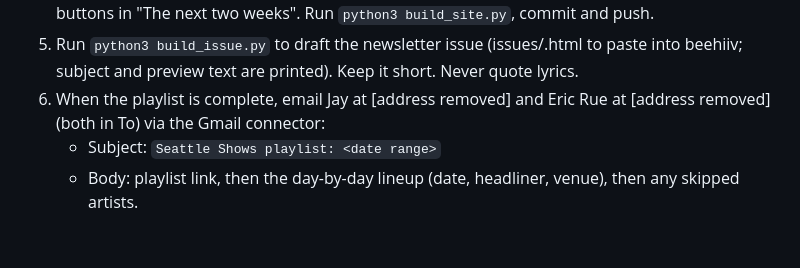
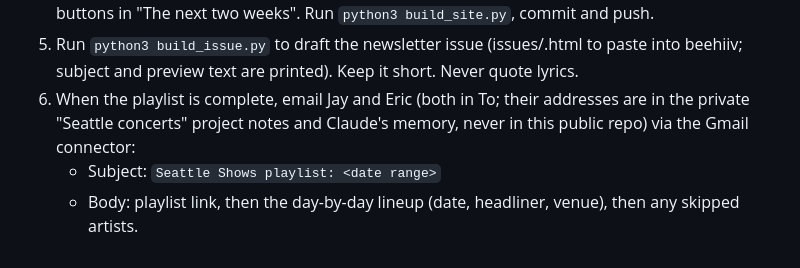
Before and after one commit to jaystone9/seattle-shows, a Markdown page: PLAYLIST.md, the part around the change. Rendered like a GitHub page.

Commit message:
Remove personal email addresses from public run notes
Co-Authored-By: Claude Opus 5.5 <noreply@anthropic.com>
Claude-Session: https://claude.ai/code/session_01WJoSypaBkLsnZw2s7z4znE

```diff
--- a/PLAYLIST.md
+++ b/PLAYLIST.md
@@ -14,6 +14,6 @@ Jay prompts this manually each Sunday ("run my Seattle Shows playlist"). Do not
    Also rewrite `previews.json`: for every show in the window, `{"<show title as in data/seattle.json>": {"artist": id, "track": id of the artist's #1 Popular song, "song": name, "name": search name}}`. You already open each artist page while building the playlist, so take the first track there. This powers the Preview buttons in "The next two weeks".
    Run `python3 build_site.py`, commit and push.
 5. Run `python3 build_issue.py` to draft the newsletter issue (issues/<start>.html to paste into beehiiv; subject and preview text are printed). Keep it short. Never quote lyrics.
-6. When the playlist is complete, email Jay at [address removed] and Eric Rue at [address removed] (both in To) via the Gmail connector:
+6. When the playlist is complete, email Jay and Eric (both in To; their addresses are in the private "Seattle concerts" project notes and Claude's memory, never in this public repo) via the Gmail connector:
    - Subject: `Seattle Shows playlist: <date range>`
    - Body: playlist link, then the day-by-day lineup (date, headliner, venue), then any skipped artists.
```
